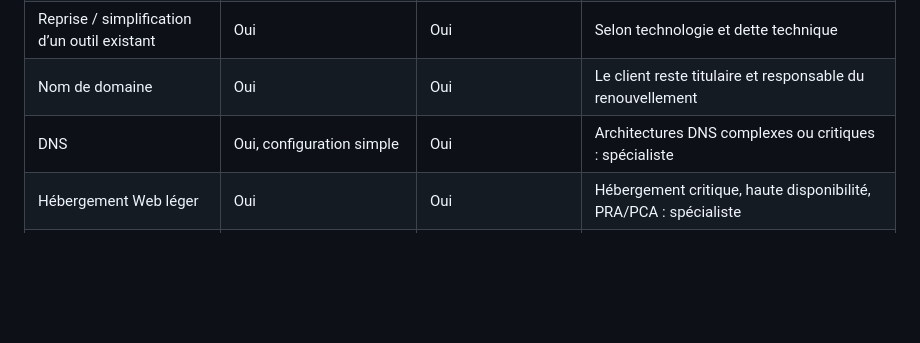
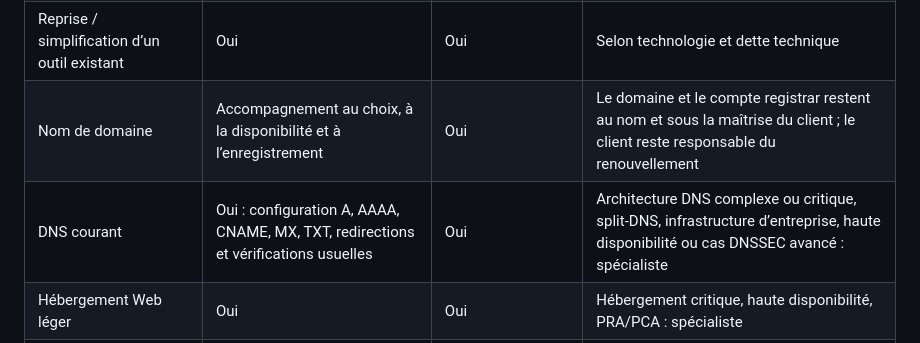
Before and after one commit to oliviervanre/Claynum, a Markdown page: docs/perimetre-responsabilites.md, the part around the change. GitHub-like rendering; blank space fills up the shorter version.

Commit message:
Précise le périmètre domaines et DNS

```diff
--- a/docs/perimetre-responsabilites.md
+++ b/docs/perimetre-responsabilites.md
@@ -29,8 +29,8 @@ L’objectif est d’éviter les attentes implicites, de limiter les zones grise
 | Formulaire métier / tableau de suivi | Oui | — | — |
 | Automatisation simple | Oui | — | Automatisation critique ou à forte dépendance métier à cadrer séparément |
 | Reprise / simplification d’un outil existant | Oui | Oui | Selon technologie et dette technique |
-| Nom de domaine | Oui | Oui | Le client reste titulaire et responsable du renouvellement |
-| DNS | Oui, configuration simple | Oui | Architectures DNS complexes ou critiques : spécialiste |
+| Nom de domaine | Accompagnement au choix, à la disponibilité et à l’enregistrement | Oui | Le domaine et le compte registrar restent au nom et sous la maîtrise du client ; le client reste responsable du renouvellement |
+| DNS courant | Oui : configuration A, AAAA, CNAME, MX, TXT, redirections et vérifications usuelles | Oui | Architecture DNS complexe ou critique, split-DNS, infrastructure d’entreprise, haute disponibilité ou cas DNSSEC avancé : spécialiste |
 | Hébergement Web léger | Oui | Oui | Hébergement critique, haute disponibilité, PRA/PCA : spécialiste |
 | Hébergement infogéré simple | Non en exploitation permanente | Oui | Exploitant/hébergeur responsable du service |
 | Certificat TLS / HTTPS | Oui, cas standard | Oui | PKI complexe ou certificats internes : spécialiste |
```
